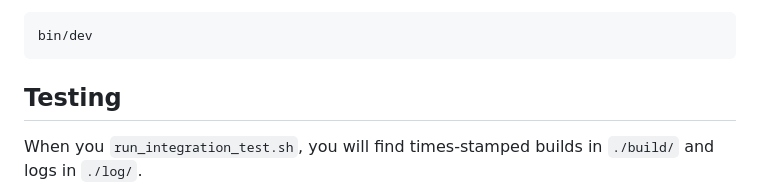
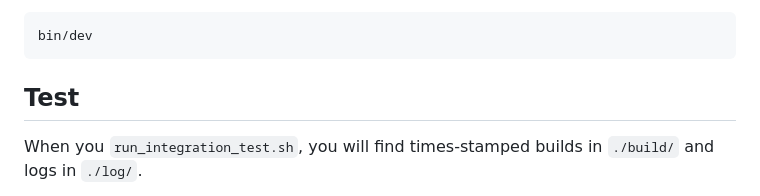
Before and after one commit to secretnamebasis/secret-site, a Markdown page: README.md, the part around one of its changes. Drawn GitHub-style.

Commit message:
document: touch README.md

````diff
--- a/README.md
+++ b/README.md
@@ -81,7 +81,7 @@ Or:
 ```sh
 bin/dev
 ```
-## Testing
+## Test
 When you `run_integration_test.sh`, you will find times-stamped builds in `./build/` and logs in `./log/`.
 
 Alternatively, if you would like to test only the API:
````
Also changed, not shown: other parts of README.md (+3 -3 lines).
